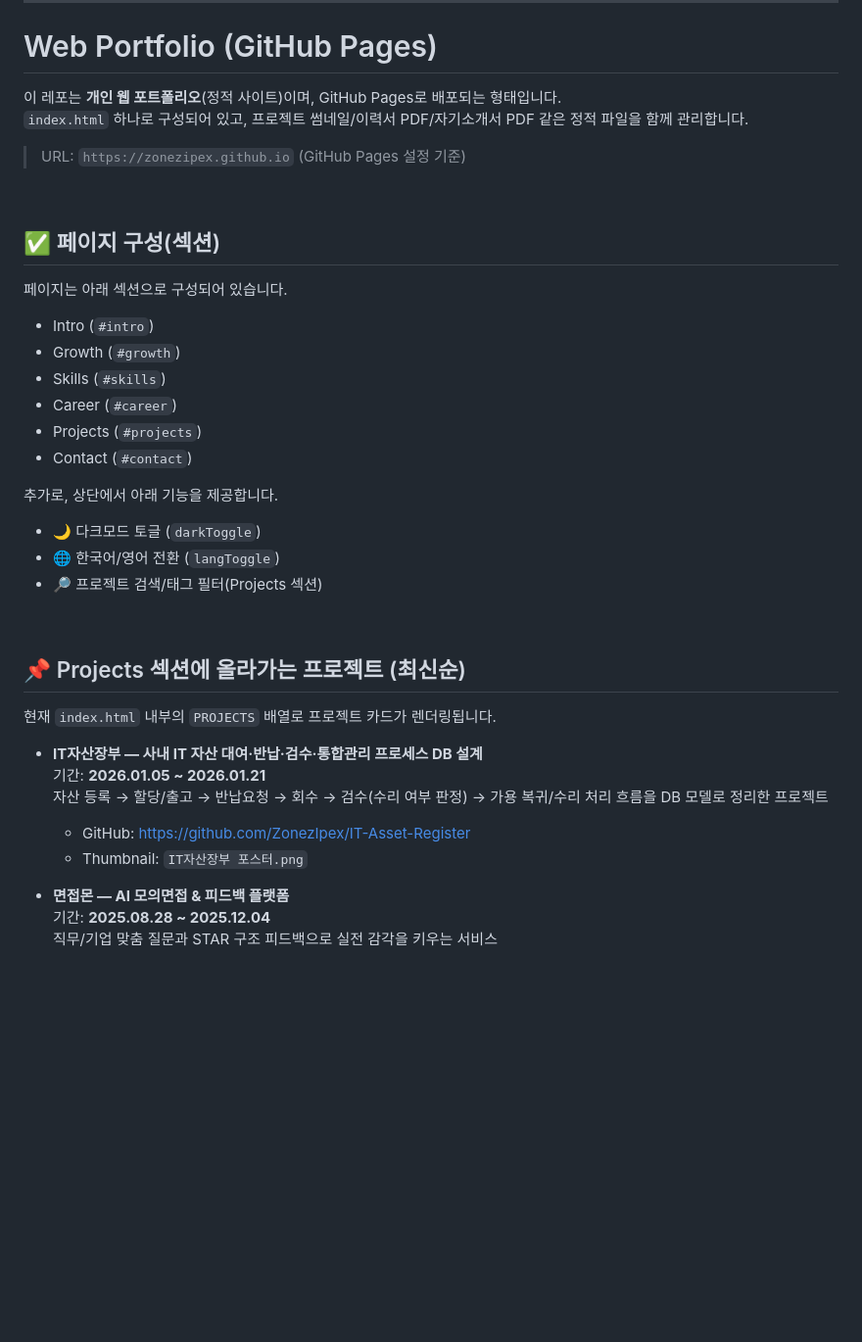
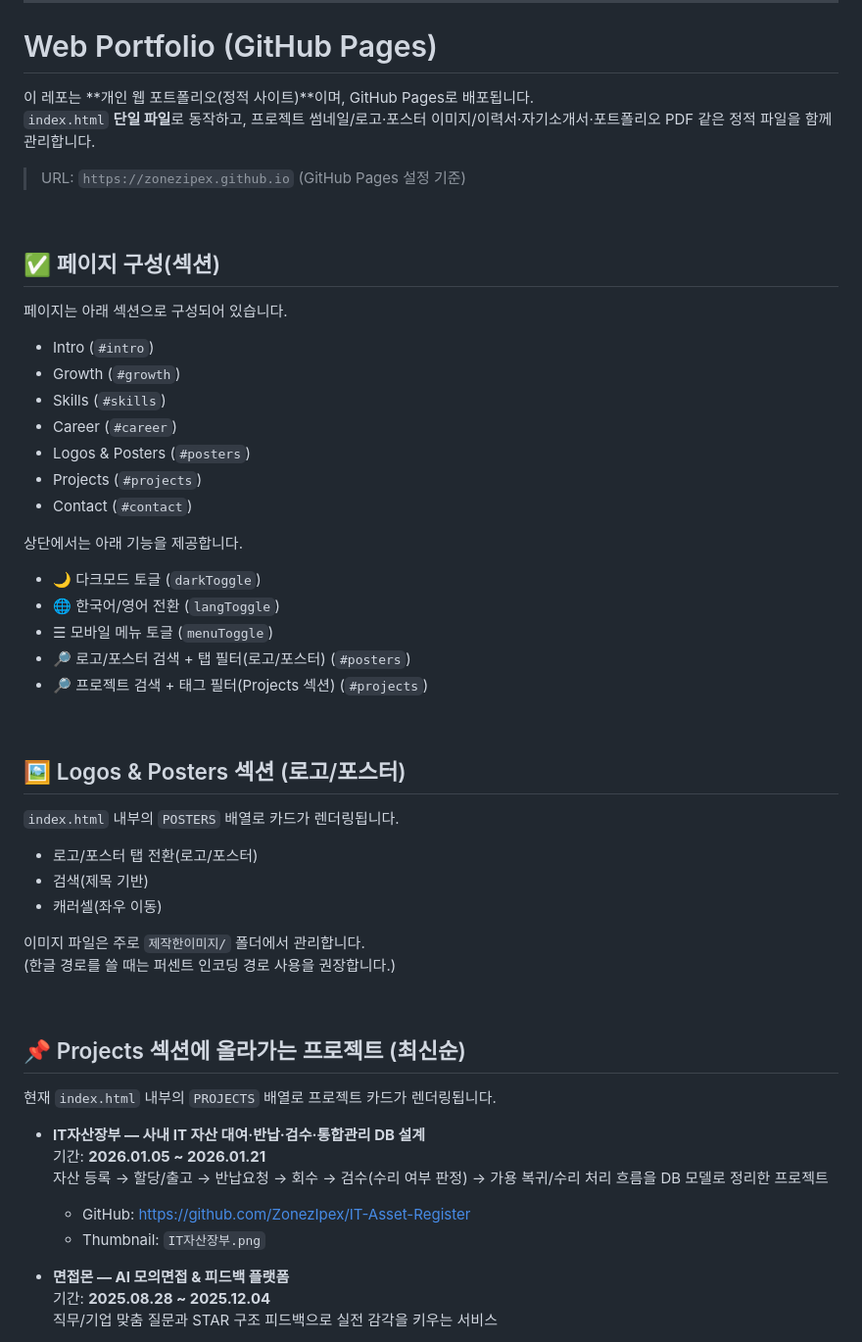
Before and after one commit to ZonezIpex/ZonezIpex.github.io, a Markdown page: README.md, the part around one of its changes. Shown at 98% size. Drawn GitHub-style; blank space fills up the shorter version.

```diff
--- a/README.md
+++ b/README.md
@@ -5,8 +5,8 @@
 ---
 
 # Web Portfolio (GitHub Pages)
-이 레포는 **개인 웹 포트폴리오**(정적 사이트)이며, GitHub Pages로 배포되는 형태입니다.
-`index.html` 하나로 구성되어 있고, 프로젝트 썸네일/이력서 PDF/자기소개서 PDF 같은 정적 파일을 함께 관리합니다.
+이 레포는 **개인 웹 포트폴리오(정적 사이트)**이며, GitHub Pages로 배포됩니다.
+`index.html` **단일 파일**로 동작하고, 프로젝트 썸네일/로고·포스터 이미지/이력서·자기소개서·포트폴리오 PDF 같은 정적 파일을 함께 관리합니다.
 
 > URL: `https://zonezipex.github.io` (GitHub Pages 설정 기준)
 
@@ -19,24 +19,39 @@
 - Growth (`#growth`)
 - Skills (`#skills`)
 - Career (`#career`)
+- Logos & Posters (`#posters`)
 - Projects (`#projects`)
 - Contact (`#contact`)
 
-추가로, 상단에서 아래 기능을 제공합니다.
+상단에서는 아래 기능을 제공합니다.
 - 🌙 다크모드 토글 (`darkToggle`)
 - 🌐 한국어/영어 전환 (`langToggle`)
-- 🔎 프로젝트 검색/태그 필터(Projects 섹션)
+- ☰ 모바일 메뉴 토글 (`menuToggle`)
+- 🔎 로고/포스터 검색 + 탭 필터(로고/포스터) (`#posters`)
+- 🔎 프로젝트 검색 + 태그 필터(Projects 섹션) (`#projects`)
+
+<br/>
+
+## 🖼️ Logos & Posters 섹션 (로고/포스터)
+`index.html` 내부의 `POSTERS` 배열로 카드가 렌더링됩니다.
+
+- 로고/포스터 탭 전환(로고/포스터)
+- 검색(제목 기반)
+- 캐러셀(좌우 이동)
+
+이미지 파일은 주로 `제작한이미지/` 폴더에서 관리합니다.
+(한글 경로를 쓸 때는 퍼센트 인코딩 경로 사용을 권장합니다.)
 
 <br/>
 
 ## 📌 Projects 섹션에 올라가는 프로젝트 (최신순)
 현재 `index.html` 내부의 `PROJECTS` 배열로 프로젝트 카드가 렌더링됩니다.
 
-- **IT자산장부 — 사내 IT 자산 대여·반납·검수·통합관리 프로세스 DB 설계**
+- **IT자산장부 — 사내 IT 자산 대여·반납·검수·통합관리 DB 설계**
   기간: **2026.01.05 ~ 2026.01.21**
   자산 등록 → 할당/출고 → 반납요청 → 회수 → 검수(수리 여부 판정) → 가용 복귀/수리 처리 흐름을 DB 모델로 정리한 프로젝트
   - GitHub: https://github.com/ZonezIpex/IT-Asset-Register
-  - Thumbnail: `IT자산장부 포스터.png`
+  - Thumbnail: `IT자산장부.png`
 
 - **면접몬 — AI 모의면접 & 피드백 플랫폼**
   기간: **2025.08.28 ~ 2025.12.04**
```
Also changed, not shown: other parts of README.md (+26 -9 lines).
